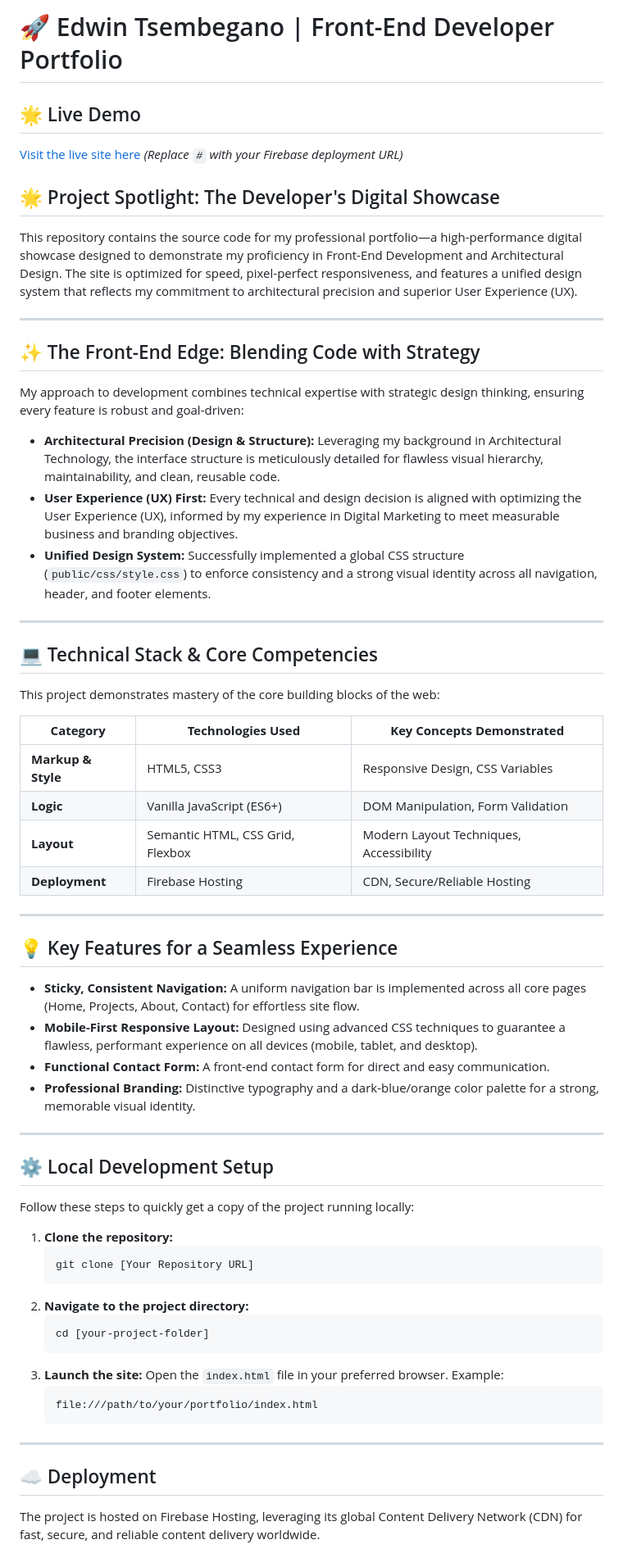
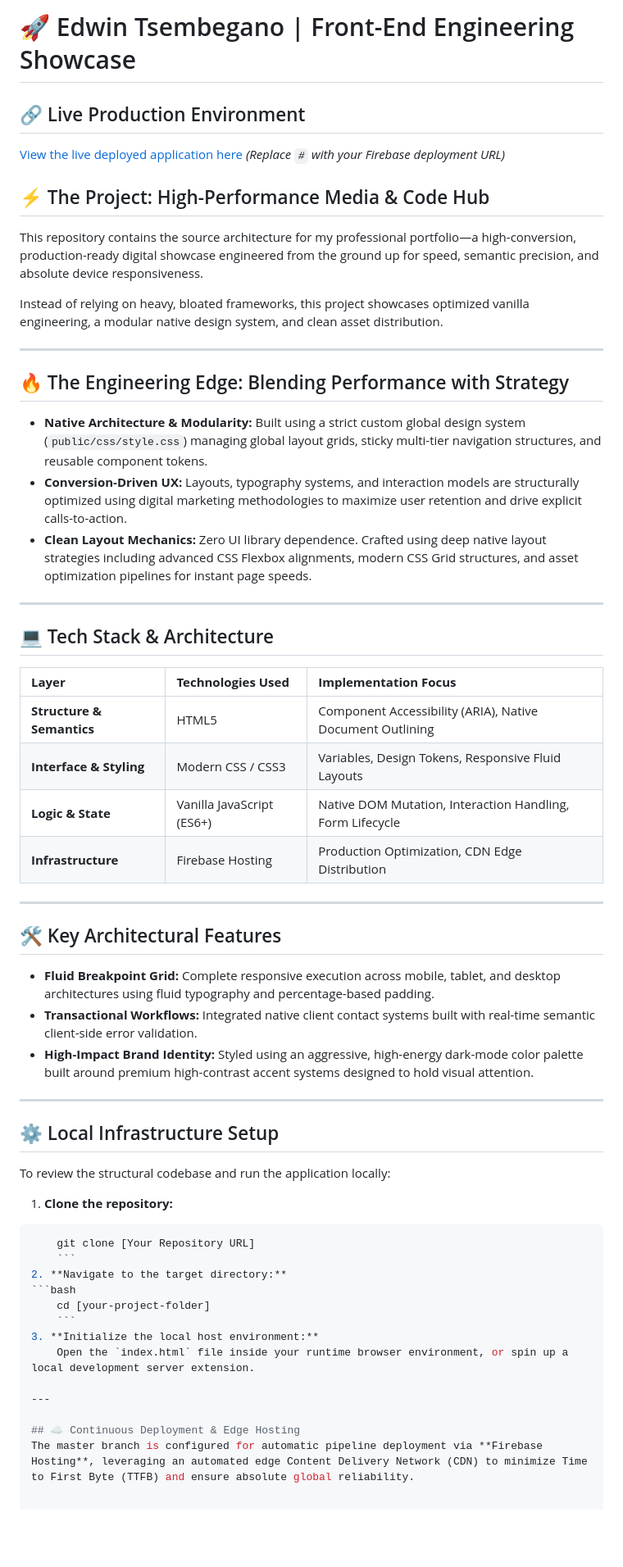
Before and after one commit to Edvusae/mySecondProject, a Markdown page: README.md, the part around the change. Shown at 82% size. Drawn GitHub-style; blank space fills up the shorter version.

Commit message:
feat: Update README for improved clarity and structure, enhancing project description and setup instructions

````diff
--- a/README.md
+++ b/README.md
@@ -1,61 +1,56 @@
-# 🚀 Edwin Tsembegano | Front-End Developer Portfolio
+# 🚀 Edwin Tsembegano | Front-End Engineering Showcase
 
-## 🌟 Live Demo
-[Visit the live site here](#) *(Replace `#` with your Firebase deployment URL)*
+## 🔗 Live Production Environment
+[View the live deployed application here](#) *(Replace `#` with your Firebase deployment URL)*
 
-## 🌟 Project Spotlight: The Developer's Digital Showcase
-This repository contains the source code for my professional portfolio—a high-performance digital showcase designed to demonstrate my proficiency in Front-End Development and Architectural Design. The site is optimized for speed, pixel-perfect responsiveness, and features a unified design system that reflects my commitment to architectural precision and superior User Experience (UX).
+## ⚡ The Project: High-Performance Media & Code Hub
+This repository contains the source architecture for my professional portfolio—a high-conversion, production-ready digital showcase engineered from the ground up for speed, semantic precision, and absolute device responsiveness.
+
+Instead of relying on heavy, bloated frameworks, this project showcases optimized vanilla engineering, a modular native design system, and clean asset distribution.
 
 ---
 
-## ✨ The Front-End Edge: Blending Code with Strategy
-My approach to development combines technical expertise with strategic design thinking, ensuring every feature is robust and goal-driven:
+## 🔥 The Engineering Edge: Blending Performance with Strategy
 
-- **Architectural Precision (Design & Structure):** Leveraging my background in Architectural Technology, the interface structure is meticulously detailed for flawless visual hierarchy, maintainability, and clean, reusable code.
-- **User Experience (UX) First:** Every technical and design decision is aligned with optimizing the User Experience (UX), informed by my experience in Digital Marketing to meet measurable business and branding objectives.
-- **Unified Design System:** Successfully implemented a global CSS structure (`public/css/style.css`) to enforce consistency and a strong visual identity across all navigation, header, and footer elements.
+- **Native Architecture & Modularity:** Built using a strict custom global design system (`public/css/style.css`) managing global layout grids, sticky multi-tier navigation structures, and reusable component tokens.
+- **Conversion-Driven UX:** Layouts, typography systems, and interaction models are structurally optimized using digital marketing methodologies to maximize user retention and drive explicit calls-to-action.
+- **Clean Layout Mechanics:** Zero UI library dependence. Crafted using deep native layout strategies including advanced CSS Flexbox alignments, modern CSS Grid structures, and asset optimization pipelines for instant page speeds.
 
 ---
 
-## 💻 Technical Stack & Core Competencies
-This project demonstrates mastery of the core building blocks of the web:
+## 💻 Tech Stack & Architecture
 
-| **Category**       | **Technologies Used**       | **Key Concepts Demonstrated**          |
-|---------------------|-----------------------------|-----------------------------------------|
-| **Markup & Style**  | HTML5, CSS3                | Responsive Design, CSS Variables        |
-| **Logic**           | Vanilla JavaScript (ES6+)  | DOM Manipulation, Form Validation       |
-| **Layout**          | Semantic HTML, CSS Grid, Flexbox | Modern Layout Techniques, Accessibility |
-| **Deployment**      | Firebase Hosting           | CDN, Secure/Reliable Hosting            |
+| **Layer** | **Technologies Used** | **Implementation Focus** |
+|:---|:---|:---|
+| **Structure & Semantics** | HTML5 | Component Accessibility (ARIA), Native Document Outlining |
+| **Interface & Styling** | Modern CSS / CSS3 | Variables, Design Tokens, Responsive Fluid Layouts |
+| **Logic & State** | Vanilla JavaScript (ES6+) | Native DOM Mutation, Interaction Handling, Form Lifecycle |
+| **Infrastructure** | Firebase Hosting | Production Optimization, CDN Edge Distribution |
 
 ---
 
-## 💡 Key Features for a Seamless Experience
-- **Sticky, Consistent Navigation:** A uniform navigation bar is implemented across all core pages (Home, Projects, About, Contact) for effortless site flow.
-- **Mobile-First Responsive Layout:** Designed using advanced CSS techniques to guarantee a flawless, performant experience on all devices (mobile, tablet, and desktop).
-- **Functional Contact Form:** A front-end contact form for direct and easy communication.
-- **Professional Branding:** Distinctive typography and a dark-blue/orange color palette for a strong, memorable visual identity.
+## 🛠️ Key Architectural Features
+- **Fluid Breakpoint Grid:** Complete responsive execution across mobile, tablet, and desktop architectures using fluid typography and percentage-based padding.
+- **Transactional Workflows:** Integrated native client contact systems built with real-time semantic client-side error validation.
+- **High-Impact Brand Identity:** Styled using an aggressive, high-energy dark-mode color palette built around premium high-contrast accent systems designed to hold visual attention.
 
 ---
 
-## ⚙️ Local Development Setup
-Follow these steps to quickly get a copy of the project running locally:
+## ⚙️ Local Infrastructure Setup
+To review the structural codebase and run the application locally:
 
 1. **Clone the repository:**
-    ```bash
+```bash
     git clone [Your Repository URL]
     ```
-2. **Navigate to the project directory:**
-    ```bash
+2. **Navigate to the target directory:**
+```bash
     cd [your-project-folder]
     ```
-3. **Launch the site:**
-    Open the `index.html` file in your preferred browser.
-    Example:
-    ```
-    file:///path/to/your/portfolio/index.html
-    ```
+3. **Initialize the local host environment:**
+    Open the `index.html` file inside your runtime browser environment, or spin up a local development server extension.
 
 ---
 
-## ☁️ Deployment
-The project is hosted on Firebase Hosting, leveraging its global Content Delivery Network (CDN) for fast, secure, and reliable content delivery worldwide.
+## ☁️ Continuous Deployment & Edge Hosting
+The master branch is configured for automatic pipeline deployment via **Firebase Hosting**, leveraging an automated edge Content Delivery Network (CDN) to minimize Time to First Byte (TTFB) and ensure absolute global reliability.
````
